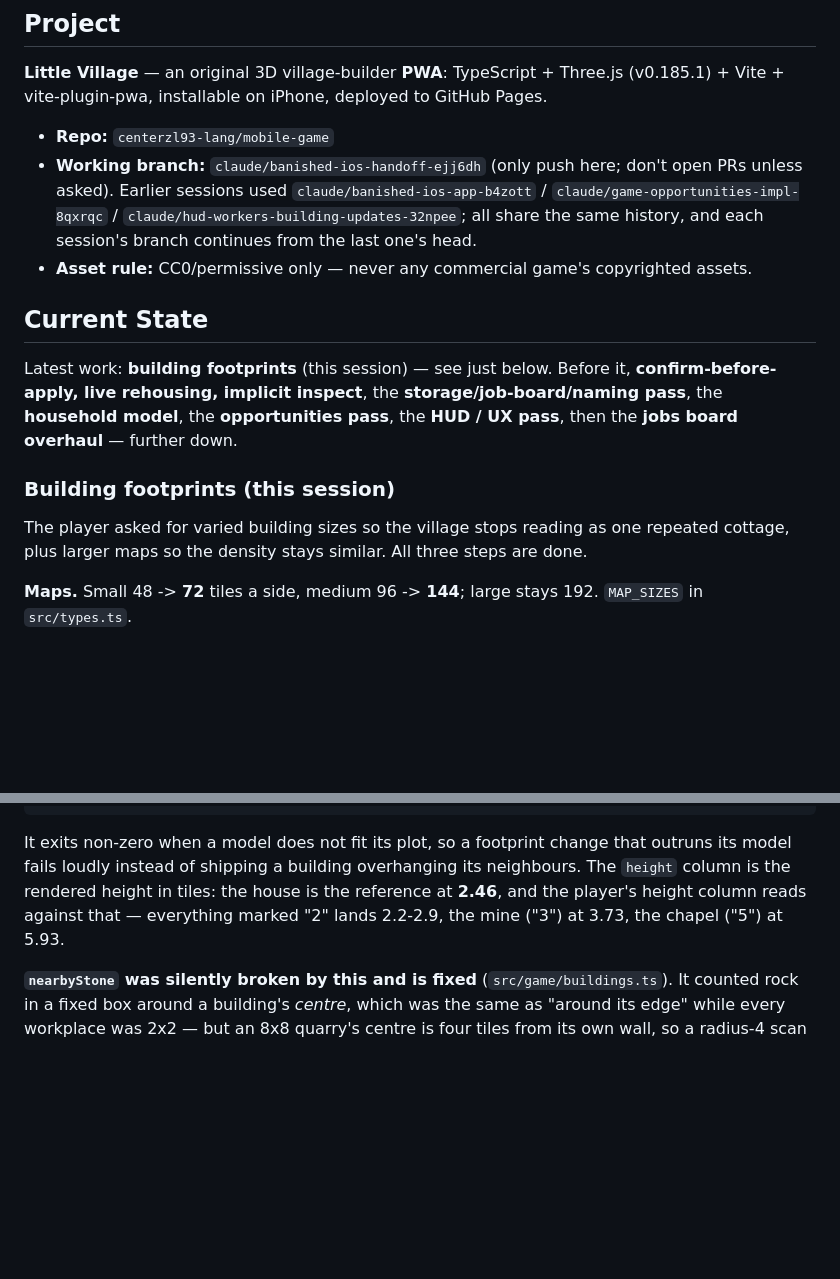
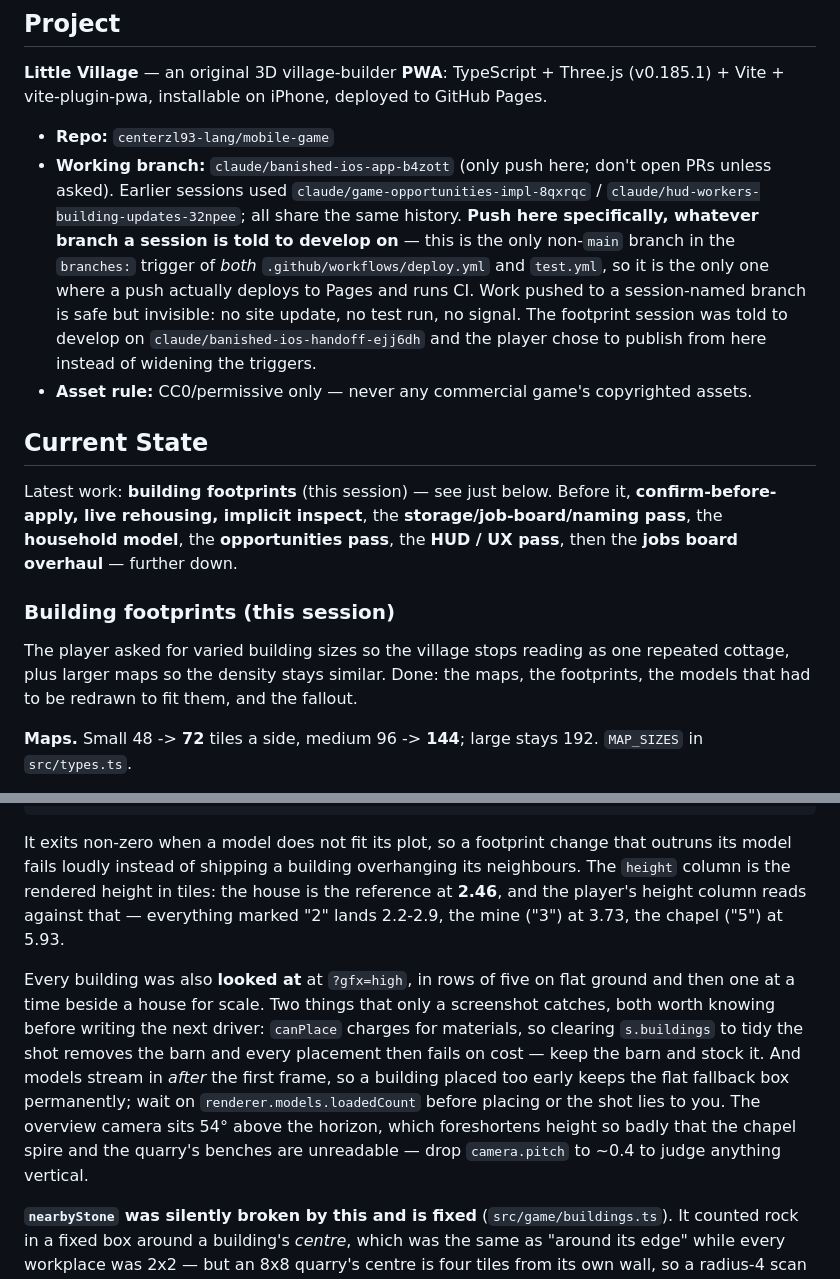
Before and after one commit to centerzl93-lang/mobile-game, a Markdown page: HANDOFF.md, 2 parts joined by grey strips. GitHub-like rendering; blank space fills up the shorter version.

```diff
--- a/HANDOFF.md
+++ b/HANDOFF.md
@@ -8,10 +8,15 @@
 Vite + vite-plugin-pwa, installable on iPhone, deployed to GitHub Pages.
 
 - **Repo:** `centerzl93-lang/mobile-game`
-- **Working branch:** `claude/banished-ios-handoff-ejj6dh` (only push here; don't open PRs unless
-  asked). Earlier sessions used `claude/banished-ios-app-b4zott` /
-  `claude/game-opportunities-impl-8qxrqc` / `claude/hud-workers-building-updates-32npee`; all
-  share the same history, and each session's branch continues from the last one's head.
+- **Working branch:** `claude/banished-ios-app-b4zott` (only push here; don't open PRs unless
+  asked). Earlier sessions used `claude/game-opportunities-impl-8qxrqc` /
+  `claude/hud-workers-building-updates-32npee`; all share the same history.
+  **Push here specifically, whatever branch a session is told to develop on** — this is the only
+  non-`main` branch in the `branches:` trigger of *both* `.github/workflows/deploy.yml` and
+  `test.yml`, so it is the only one where a push actually deploys to Pages and runs CI. Work
+  pushed to a session-named branch is safe but invisible: no site update, no test run, no signal.
+  The footprint session was told to develop on `claude/banished-ios-handoff-ejj6dh` and the player
+  chose to publish from here instead of widening the triggers.
 - **Asset rule:** CC0/permissive only — never any commercial game's copyrighted assets.
 
 ## Current State
@@ -22,7 +27,8 @@ overhaul** — further down.
 
 ### Building footprints (this session)
 The player asked for varied building sizes so the village stops reading as one repeated cottage,
-plus larger maps so the density stays similar. All three steps are done.
+plus larger maps so the density stays similar. Done: the maps, the footprints, the models that had
+to be redrawn to fit them, and the fallout.
 
 **Maps.** Small 48 -> **72** tiles a side, medium 96 -> **144**; large stays 192. `MAP_SIZES` in
 `src/types.ts`.
@@ -81,6 +87,16 @@ rendered height in tiles: the house is the reference at **2.46**, and the player
 reads against that — everything marked "2" lands 2.2-2.9, the mine ("3") at 3.73, the chapel
 ("5") at 5.93.
 
+Every building was also **looked at** at `?gfx=high`, in rows of five on flat ground and then one
+at a time beside a house for scale. Two things that only a screenshot catches, both worth knowing
+before writing the next driver: `canPlace` charges for materials, so clearing `s.buildings` to
+tidy the shot removes the barn and every placement then fails on cost — keep the barn and stock
+it. And models stream in *after* the first frame, so a building placed too early keeps the flat
+fallback box permanently; wait on `renderer.models.loadedCount` before placing or the shot lies
+to you. The overview camera sits 54° above the horizon, which foreshortens height so badly that
+the chapel spire and the quarry's benches are unreadable — drop `camera.pitch` to ~0.4 to judge
+anything vertical.
+
 **`nearbyStone` was silently broken by this and is fixed** (`src/game/buildings.ts`). It counted
 rock in a fixed box around a building's *centre*, which was the same as "around its edge" while
 every workplace was 2x2 — but an 8x8 quarry's centre is four tiles from its own wall, so a
```
Also changed, not shown: other parts of HANDOFF.md (+49 -4 lines).
